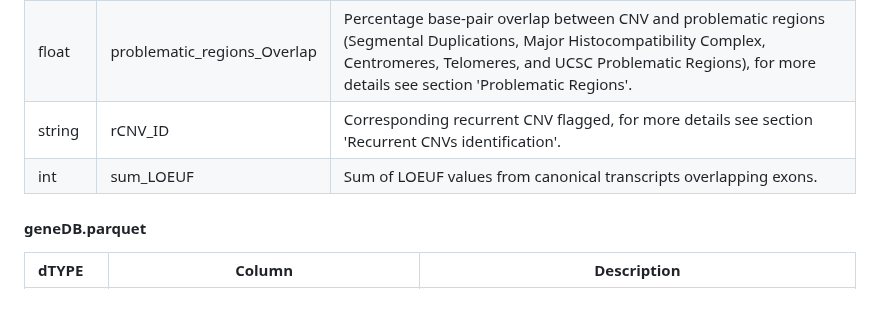
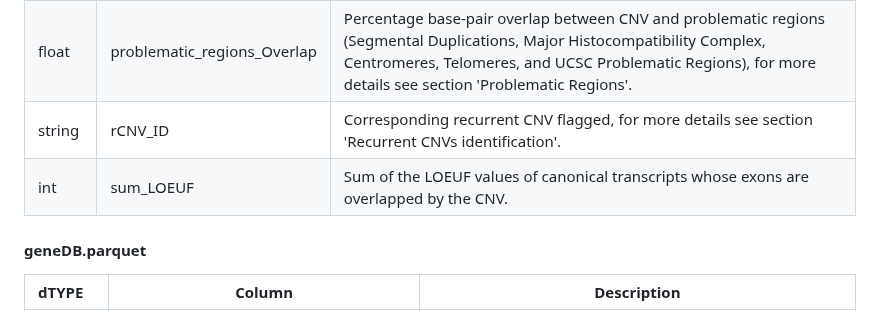
Before and after one commit to JacquemontLab/CNV-Annotation, a Markdown page: README.md, the part around the change. Drawn GitHub-style.

Commit message:
Update sum_LOEUF description in README
Clarified the description of sum_LOEUF in README.

```diff
--- a/README.md
+++ b/README.md
@@ -71,7 +71,7 @@ Minimally, there are two output tables:
 |...| *__INPUT COLUMNS__* |                           |
 |float      | problematic_regions_Overlap  | Percentage base-pair overlap between CNV and problematic regions (Segmental Duplications, Major Histocompatibility Complex, Centromeres, Telomeres, and UCSC Problematic Regions), for more details see section 'Problematic Regions'.         |
 |string     | rCNV_ID                | Corresponding recurrent CNV flagged, for more details see section 'Recurrent CNVs identification'.      |
-|int        | sum_LOEUF              | Sum of LOEUF values from canonical transcripts overlapping exons.      |
+|int        | sum_LOEUF              | Sum of the LOEUF values of canonical transcripts whose exons are overlapped by the CNV.      |
 
 
 
```
